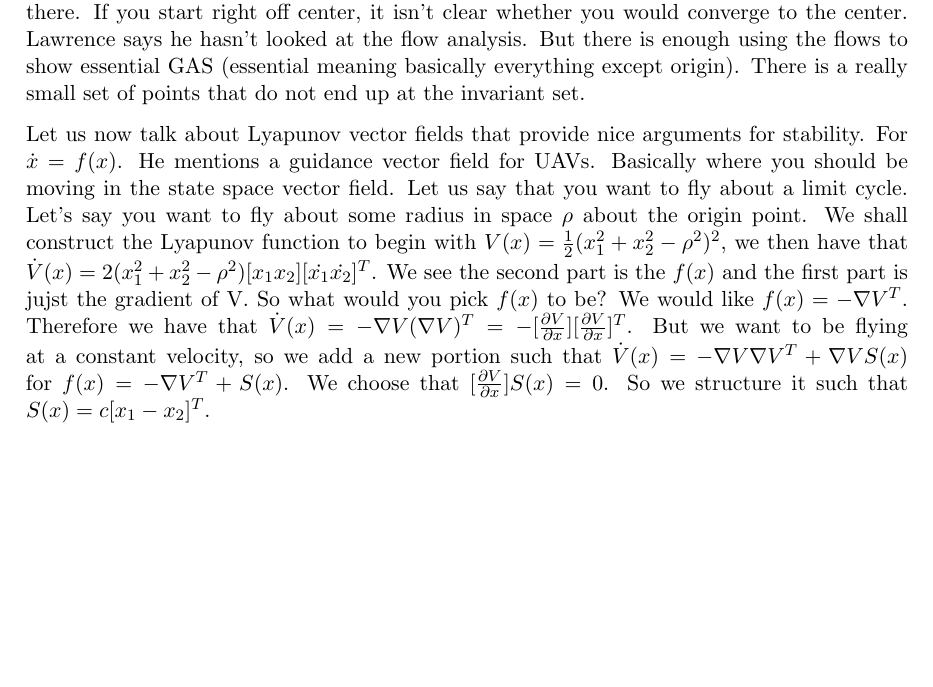
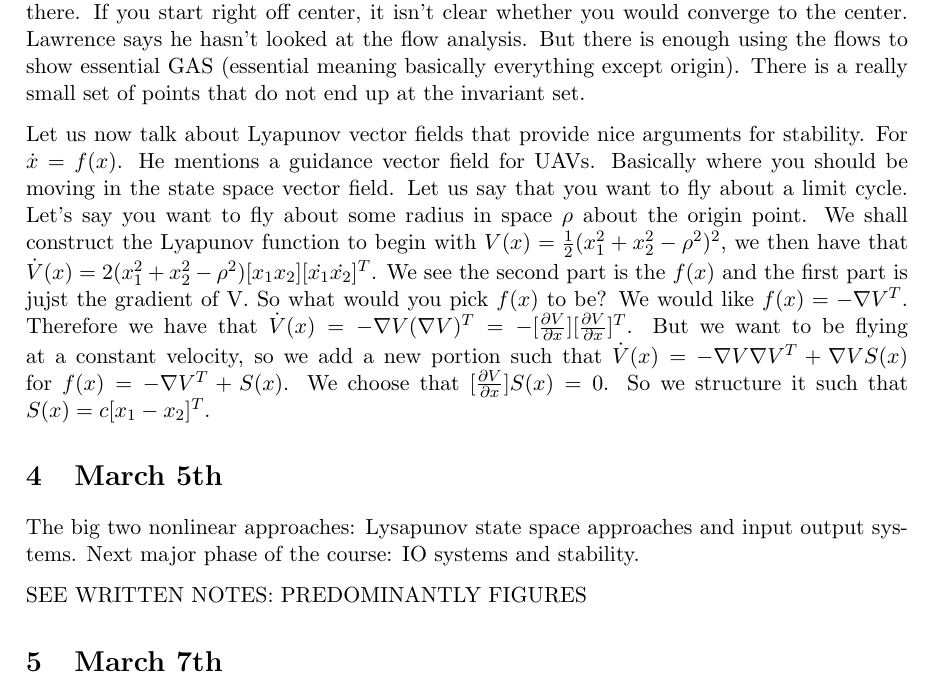
Before and after one commit to Lysandr/Nonlinear-Control-Theory---6023, a LaTeX document (document.tex): part of page 17 of 17, cut so that both start at the same text, the shorter picture padded with empty space. Compiled offline with pdfLaTeX.

Commit message:
adding extra shit

```diff
--- a/document.tex
+++ b/document.tex
@@ -674,9 +674,13 @@ Let us now talk about Lyapunov vector fields that provide nice arguments for sta
 
 
 
+\section{March 5th}
+The big two nonlinear approaches: Lysapunov state space approaches and input output systems. Next major phase of the course: IO systems and stability.
+
+SEE WRITTEN NOTES: PREDOMINANTLY FIGURES
 
 
-
+\section{March 7th}
 
 
 
```
Also changed, not shown: document.pdf, 4 other files.
